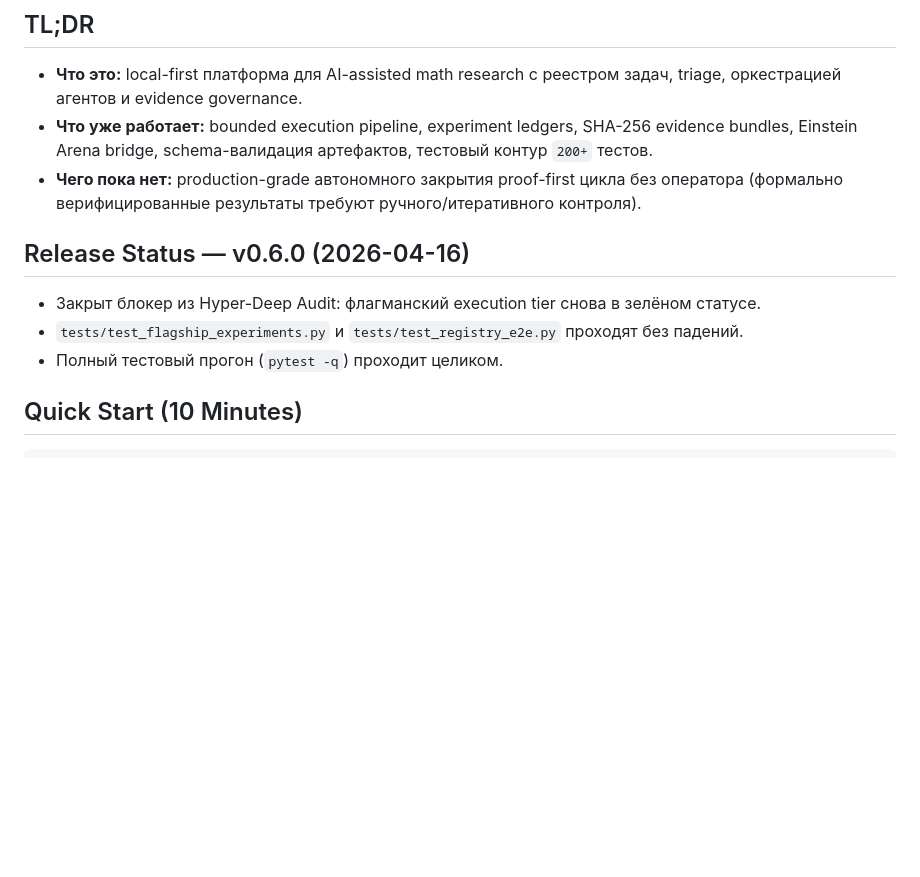
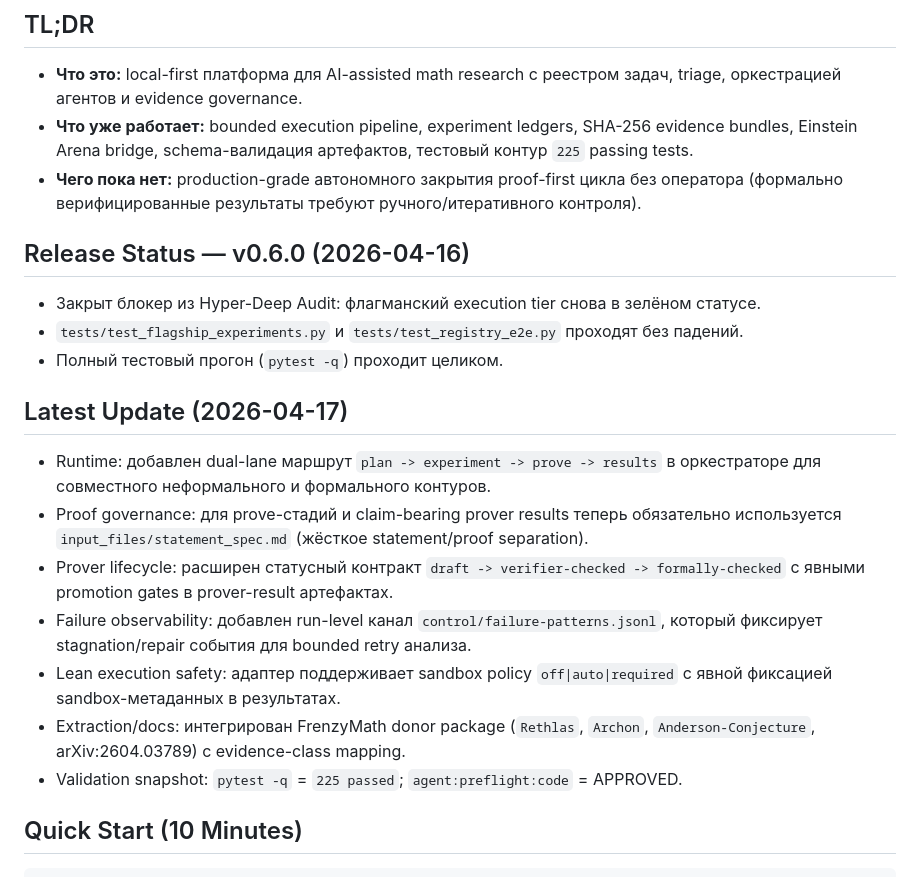
Before and after one commit to KonkovDV/OMEGA-MATH, a Markdown page: README.md, the part around the change. Drawn GitHub-style; blank space fills up the shorter version.

Commit message:
docs(readme): reflect dual-lane runtime and extraction updates

```diff
--- a/README.md
+++ b/README.md
@@ -9,7 +9,7 @@
 ## TL;DR
 
 - **Что это:** local-first платформа для AI-assisted math research с реестром задач, triage, оркестрацией агентов и evidence governance.
-- **Что уже работает:** bounded execution pipeline, experiment ledgers, SHA-256 evidence bundles, Einstein Arena bridge, schema-валидация артефактов, тестовый контур `200+` тестов.
+- **Что уже работает:** bounded execution pipeline, experiment ledgers, SHA-256 evidence bundles, Einstein Arena bridge, schema-валидация артефактов, тестовый контур `225` passing tests.
 - **Чего пока нет:** production-grade автономного закрытия proof-first цикла без оператора (формально верифицированные результаты требуют ручного/итеративного контроля).
 
 ## Release Status — v0.6.0 (2026-04-16)
@@ -17,6 +17,16 @@
 - Закрыт блокер из Hyper-Deep Audit: флагманский execution tier снова в зелёном статусе.
 - `tests/test_flagship_experiments.py` и `tests/test_registry_e2e.py` проходят без падений.
 - Полный тестовый прогон (`pytest -q`) проходит целиком.
+
+## Latest Update (2026-04-17)
+
+- Runtime: добавлен dual-lane маршрут `plan -> experiment -> prove -> results` в оркестраторе для совместного неформального и формального контуров.
+- Proof governance: для prove-стадий и claim-bearing prover results теперь обязательно используется `input_files/statement_spec.md` (жёсткое statement/proof separation).
+- Prover lifecycle: расширен статусный контракт `draft -> verifier-checked -> formally-checked` с явными promotion gates в prover-result артефактах.
+- Failure observability: добавлен run-level канал `control/failure-patterns.jsonl`, который фиксирует stagnation/repair события для bounded retry анализа.
+- Lean execution safety: адаптер поддерживает sandbox policy `off|auto|required` с явной фиксацией sandbox-метаданных в результатах.
+- Extraction/docs: интегрирован FrenzyMath donor package (`Rethlas`, `Archon`, `Anderson-Conjecture`, arXiv:2604.03789) с evidence-class mapping.
+- Validation snapshot: `pytest -q` = `225 passed`; `agent:preflight:code` = APPROVED.
 
 ## Quick Start (10 Minutes)
 
```
